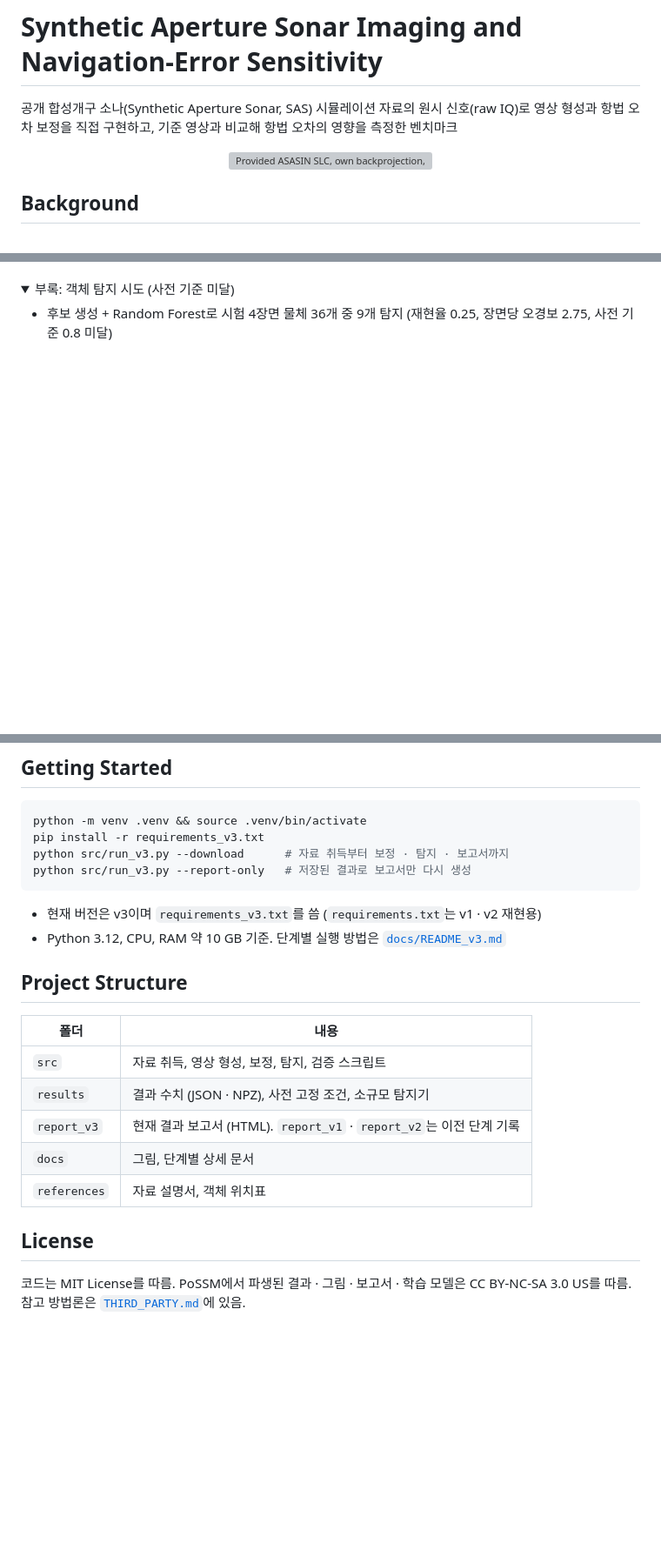
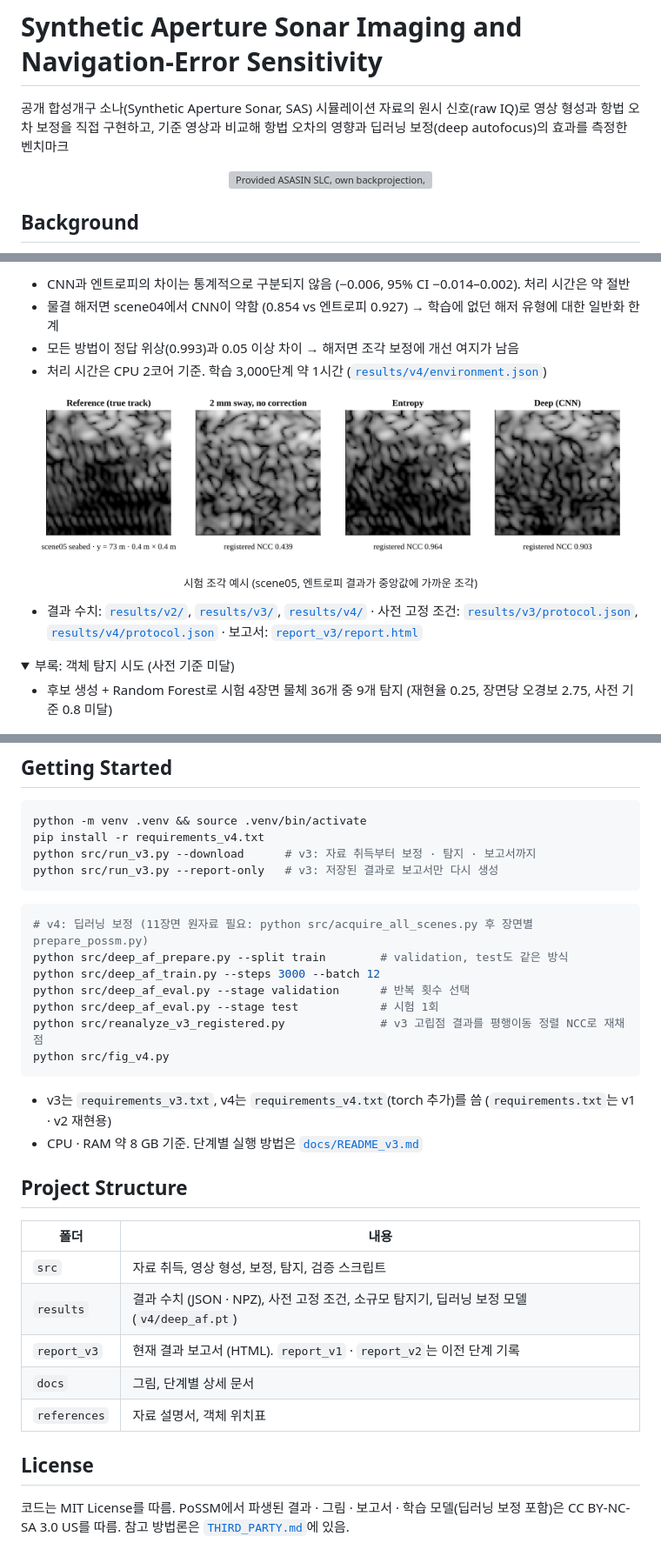
Before and after one commit to jongchan-joseph-lee/SAS_signal_processing, a Markdown page: README.md, 3 parts joined by grey strips. Shown at 87% size. GitHub-like rendering; pictures changed too: docs/figures/deep_autofocus_example.png (added); folded sections open; blank space fills up the shorter version; grey boxes are pictures that could not be loaded.

````diff
--- a/README.md
+++ b/README.md
@@ -1,6 +1,6 @@
 # Synthetic Aperture Sonar Imaging and Navigation-Error Sensitivity
 
-공개 합성개구 소나(Synthetic Aperture Sonar, SAS) 시뮬레이션 자료의 원시 신호(raw IQ)로 영상 형성과 항법 오차 보정을 직접 구현하고, 기준 영상과 비교해 항법 오차의 영향을 측정한 벤치마크
+공개 합성개구 소나(Synthetic Aperture Sonar, SAS) 시뮬레이션 자료의 원시 신호(raw IQ)로 영상 형성과 항법 오차 보정을 직접 구현하고, 기준 영상과 비교해 항법 오차의 영향과 딥러닝 보정(deep autofocus)의 효과를 측정한 벤치마크
 
 <p align="center"><img src="docs/figures/scene_comparison.png" width="95%" alt="Provided ASASIN SLC, own backprojection, and own backprojection with 2 mm sway error"></p>
 
@@ -78,3 +105,12 @@
+- CNN과 엔트로피의 차이는 통계적으로 구분되지 않음 (−0.006, 95% CI −0.014–0.002). 처리 시간은 약 절반
+- 물결 해저면 scene04에서 CNN이 약함 (0.854 vs 엔트로피 0.927) → 학습에 없던 해저 유형에 대한 일반화 한계
+- 모든 방법이 정답 위상(0.993)과 0.05 이상 차이 → 해저면 조각 보정에 개선 여지가 남음
+- 처리 시간은 CPU 2코어 기준. 학습 3,000단계 약 1시간 ([`results/v4/environment.json`](results/v4/environment.json))
+
+<p align="center"><img src="docs/figures/deep_autofocus_example.png" width="95%" alt="Seabed test patch: reference, sway-corrupted, entropy, deep"></p>
+<p align="center"><sub>시험 조각 예시 (scene05, 엔트로피 결과가 중앙값에 가까운 조각)</sub></p>
+
+- 결과 수치: [`results/v2/`](results/v2/), [`results/v3/`](results/v3/), [`results/v4/`](results/v4/) · 사전 고정 조건: [`results/v3/protocol.json`](results/v3/protocol.json), [`results/v4/protocol.json`](results/v4/protocol.json) · 보고서: [`report_v3/report.html`](report_v3/report.html)
 
 <details>
 <summary>부록: 객체 탐지 시도 (사전 기준 미달)</summary>
@@ -136,24 +178,34 @@
 
 ```bash
 python -m venv .venv && source .venv/bin/activate
-pip install -r requirements_v3.txt
-python src/run_v3.py --download      # 자료 취득부터 보정 · 탐지 · 보고서까지
-python src/run_v3.py --report-only   # 저장된 결과로 보고서만 다시 생성
+pip install -r requirements_v4.txt
+python src/run_v3.py --download      # v3: 자료 취득부터 보정 · 탐지 · 보고서까지
+python src/run_v3.py --report-only   # v3: 저장된 결과로 보고서만 다시 생성
 ```
 
-- 현재 버전은 v3이며 `requirements_v3.txt`를 씀 (`requirements.txt`는 v1 · v2 재현용)
-- Python 3.12, CPU, RAM 약 10 GB 기준. 단계별 실행 방법은 [`docs/README_v3.md`](docs/README_v3.md)
+```bash
+# v4: 딥러닝 보정 (11장면 원자료 필요: python src/acquire_all_scenes.py 후 장면별 prepare_possm.py)
+python src/deep_af_prepare.py --split train        # validation, test도 같은 방식
+python src/deep_af_train.py --steps 3000 --batch 12
+python src/deep_af_eval.py --stage validation      # 반복 횟수 선택
+python src/deep_af_eval.py --stage test            # 시험 1회
+python src/reanalyze_v3_registered.py              # v3 고립점 결과를 평행이동 정렬 NCC로 재채점
+python src/fig_v4.py
+```
+
+- v3는 `requirements_v3.txt`, v4는 `requirements_v4.txt`(torch 추가)를 씀 (`requirements.txt`는 v1 · v2 재현용)
+- CPU · RAM 약 8 GB 기준. 단계별 실행 방법은 [`docs/README_v3.md`](docs/README_v3.md)
 
 ## Project Structure
 
 | 폴더 | 내용 |
 |---|---|
 | `src` | 자료 취득, 영상 형성, 보정, 탐지, 검증 스크립트 |
-| `results` | 결과 수치 (JSON · NPZ), 사전 고정 조건, 소규모 탐지기 |
+| `results` | 결과 수치 (JSON · NPZ), 사전 고정 조건, 소규모 탐지기, 딥러닝 보정 모델 (`v4/deep_af.pt`) |
 | `report_v3` | 현재 결과 보고서 (HTML). `report_v1` · `report_v2`는 이전 단계 기록 |
 | `docs` | 그림, 단계별 상세 문서 |
 | `references` | 자료 설명서, 객체 위치표 |
 
 ## License
 
-코드는 MIT License를 따름. PoSSM에서 파생된 결과 · 그림 · 보고서 · 학습 모델은 CC BY-NC-SA 3.0 US를 따름. 참고 방법론은 [`THIRD_PARTY.md`](THIRD_PARTY.md)에 있음.
+코드는 MIT License를 따름. PoSSM에서 파생된 결과 · 그림 · 보고서 · 학습 모델(딥러닝 보정 포함)은 CC BY-NC-SA 3.0 US를 따름. 참고 방법론은 [`THIRD_PARTY.md`](THIRD_PARTY.md)에 있음.
````
Also changed, not shown: other parts of README.md (+48 -15 lines), docs/figures/deep_autofocus_model.png (added), docs/figures/deep_autofocus_results.png (added), docs/figures/registered_ncc_reanalysis.png (added), docs/figures/research_background.png, 10 other files.
